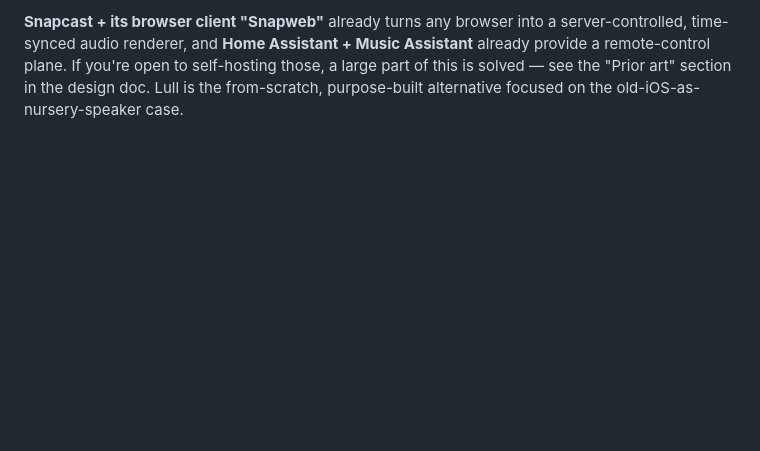
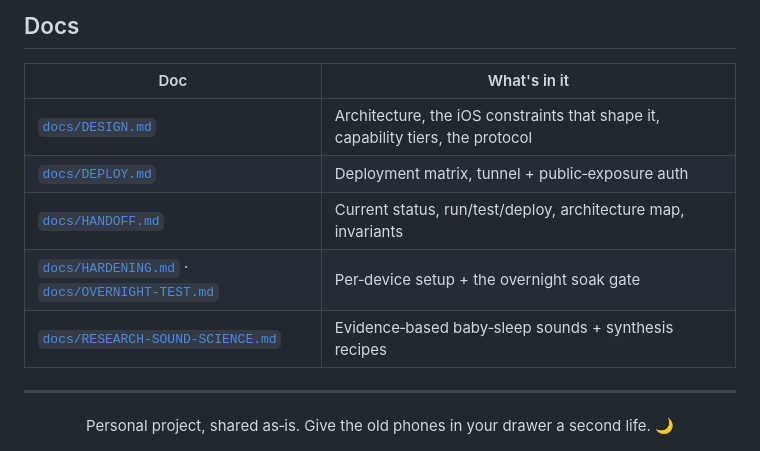
Before and after one commit to lifeart/lull, a Markdown page: README.md, the part around one of its changes. Drawn GitHub-style; blank space fills up the shorter version.

```diff
--- a/README.md
+++ b/README.md
@@ -89,2 +124,16 @@ WebRTC vs. standalone hub" trade-offs) plus public-exposure auth, see [`docs/DEP
 
-**Snapcast + its browser client "Snapweb"** already turns any browser into a server-controlled, time-synced audio renderer, and **Home Assistant + Music Assistant** already provide a remote-control plane. If you're open to self-hosting those, a large part of this is solved — see the "Prior art" section in the design doc. Lull is the from-scratch, purpose-built alternative focused on the old-iOS-as-nursery-speaker case.
+## Docs
+
+| Doc | What's in it |
+|---|---|
+| [`docs/DESIGN.md`](docs/DESIGN.md) | Architecture, the iOS constraints that shape it, capability tiers, the protocol |
+| [`docs/DEPLOY.md`](docs/DEPLOY.md) | Deployment matrix, tunnel + public‑exposure auth |
+| [`docs/HANDOFF.md`](docs/HANDOFF.md) | Current status, run/test/deploy, architecture map, invariants |
+| [`docs/HARDENING.md`](docs/HARDENING.md) · [`docs/OVERNIGHT-TEST.md`](docs/OVERNIGHT-TEST.md) | Per‑device setup + the overnight soak gate |
+| [`docs/RESEARCH-SOUND-SCIENCE.md`](docs/RESEARCH-SOUND-SCIENCE.md) | Evidence‑based baby‑sleep sounds + synthesis recipes |
+
+---
+
+<div align="center">
+Personal project, shared as‑is. Give the old phones in your drawer a second life. 🌙
+</div>
```
Also changed, not shown: other parts of README.md (+100 -65 lines).
